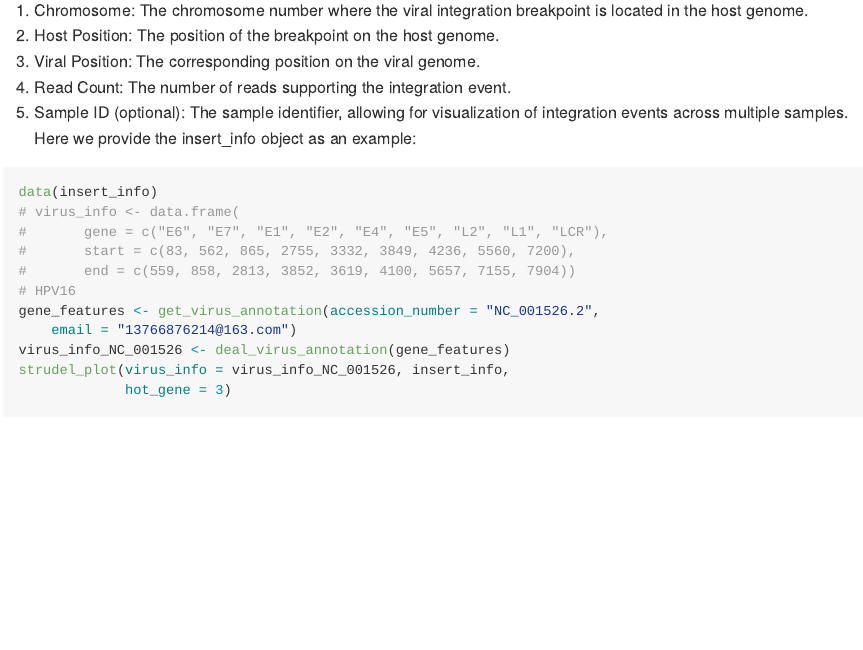
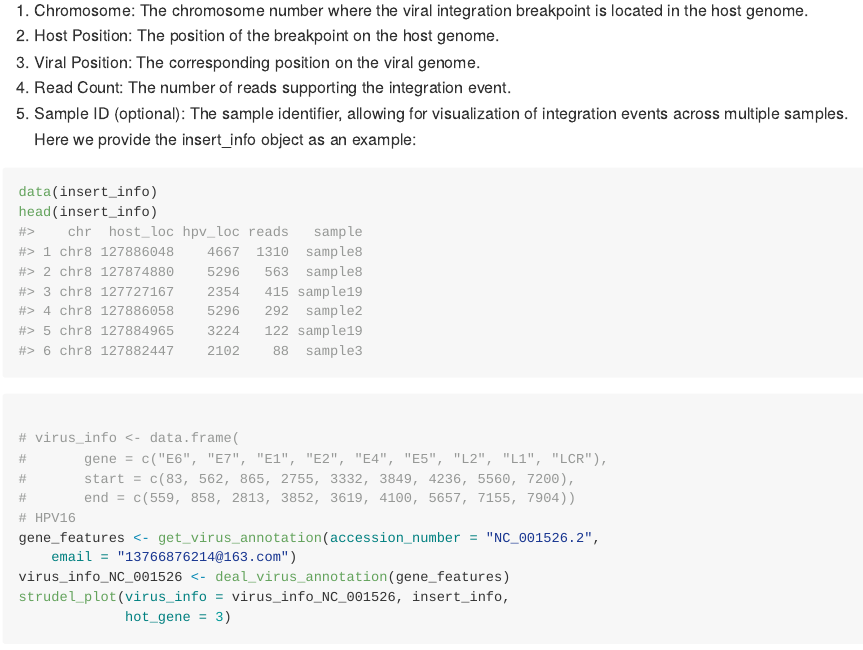
Before and after one commit to huerqiang/virusPlot, an R Markdown document (README.Rmd): the page in a window 1100 px wide, from 1820 px down before the commit and from 1960 px down after it, so that both start at the same text. The pictures show the output file README.md that the author committed with the source, drawn offline in the style of GitHub; long lines of code are wrapped.

Commit message:
update readme

````diff
--- a/README.Rmd
+++ b/README.Rmd
@@ -76,8 +78,13 @@ Users need to prepare an input dataframe containing specific columns that descri
   4. Read Count: The number of reads supporting the integration event.
   5. Sample ID (optional): The sample identifier, allowing for visualization of integration events across multiple samples.
 Here we provide the insert_info object as an example:
+```{r}
+data(insert_info)
+head(insert_info)
+```
+
 ```{r fig.width=10, fig.height=7}
-data(insert_info)
+
 # virus_info <- data.frame(
 #       gene = c("E6", "E7", "E1", "E2", "E4", "E5", "L2", "L1", "LCR"),
 #       start = c(83, 562, 865, 2755, 3332, 3849, 4236, 5560, 7200),
````
Also changed, not shown: README.md, README.Rmd (2 more changed lines), 6 other files.
